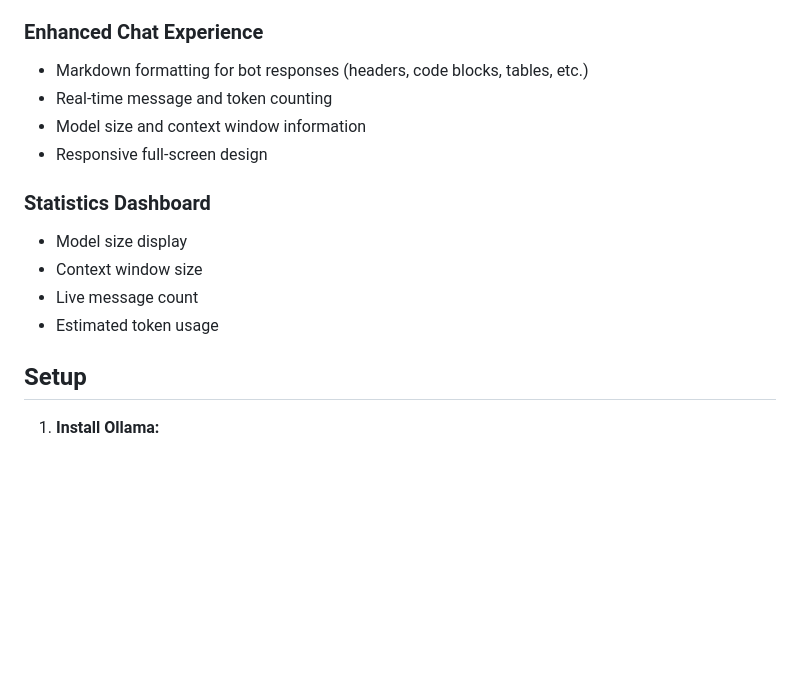
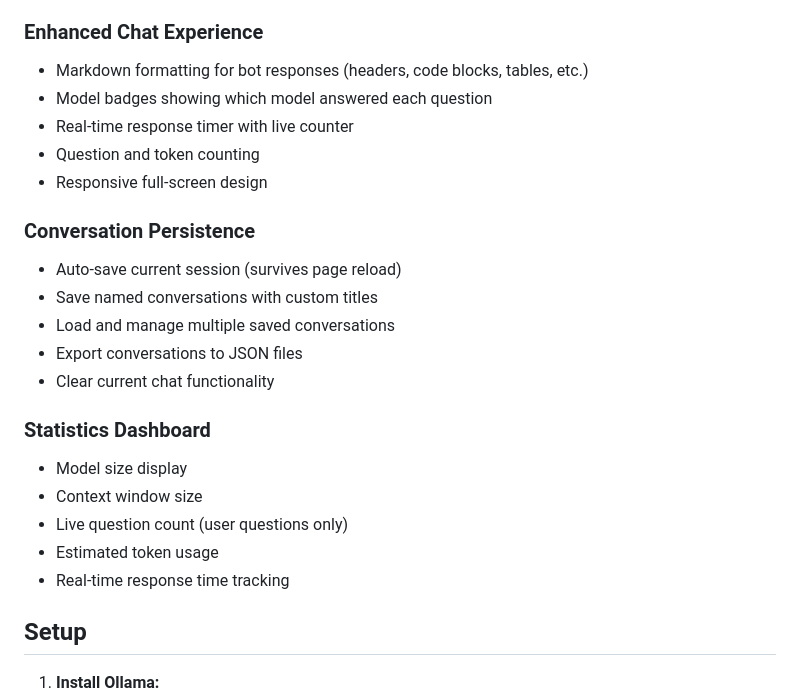
Before and after one commit to SeLub/chat-app, a Markdown page: README.md, the part around one of its changes. Rendered like a GitHub page; blank space fills up the shorter version.

```diff
--- a/README.md
+++ b/README.md
@@ -19,15 +19,24 @@ A modern web chat interface for Ollama models with advanced model management and
 
 ### Enhanced Chat Experience
 - Markdown formatting for bot responses (headers, code blocks, tables, etc.)
-- Real-time message and token counting
-- Model size and context window information
+- Model badges showing which model answered each question
+- Real-time response timer with live counter
+- Question and token counting
 - Responsive full-screen design
+
+### Conversation Persistence
+- Auto-save current session (survives page reload)
+- Save named conversations with custom titles
+- Load and manage multiple saved conversations
+- Export conversations to JSON files
+- Clear current chat functionality
 
 ### Statistics Dashboard
 - Model size display
 - Context window size
-- Live message count
+- Live question count (user questions only)
 - Estimated token usage
+- Real-time response time tracking
 
 ## Setup
 
```
Also changed, not shown: other parts of README.md (+22 -0 lines), Screenshot.png, 2 other files.
